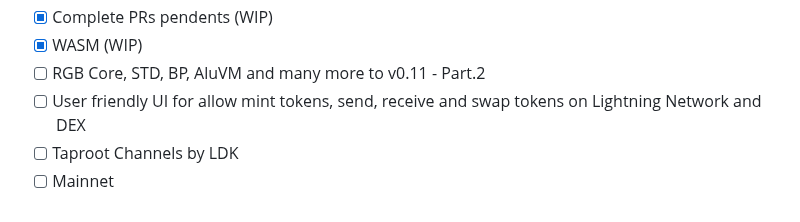
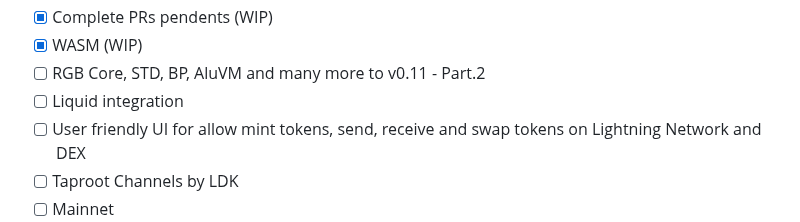
Before and after one commit to BitSwap-BiFi/Bitswap-demo, a Markdown page: README.md, the part around the change. Rendered like a GitHub page.

```diff
--- a/README.md
+++ b/README.md
@@ -84,6 +84,7 @@ How there's no lunch free, you can lose sats in these scenarios:
 - [x] Complete PRs pendents (WIP)
 - [x] WASM (WIP)
 - [ ] RGB Core, STD, BP, AluVM and many more to v0.11 - Part.2
+- [ ] Liquid integration
 - [ ] User friendly UI for allow mint tokens, send, receive and swap tokens on Lightning Network and DEX
 - [ ] Taproot Channels by LDK
 - [ ] Mainnet
```
